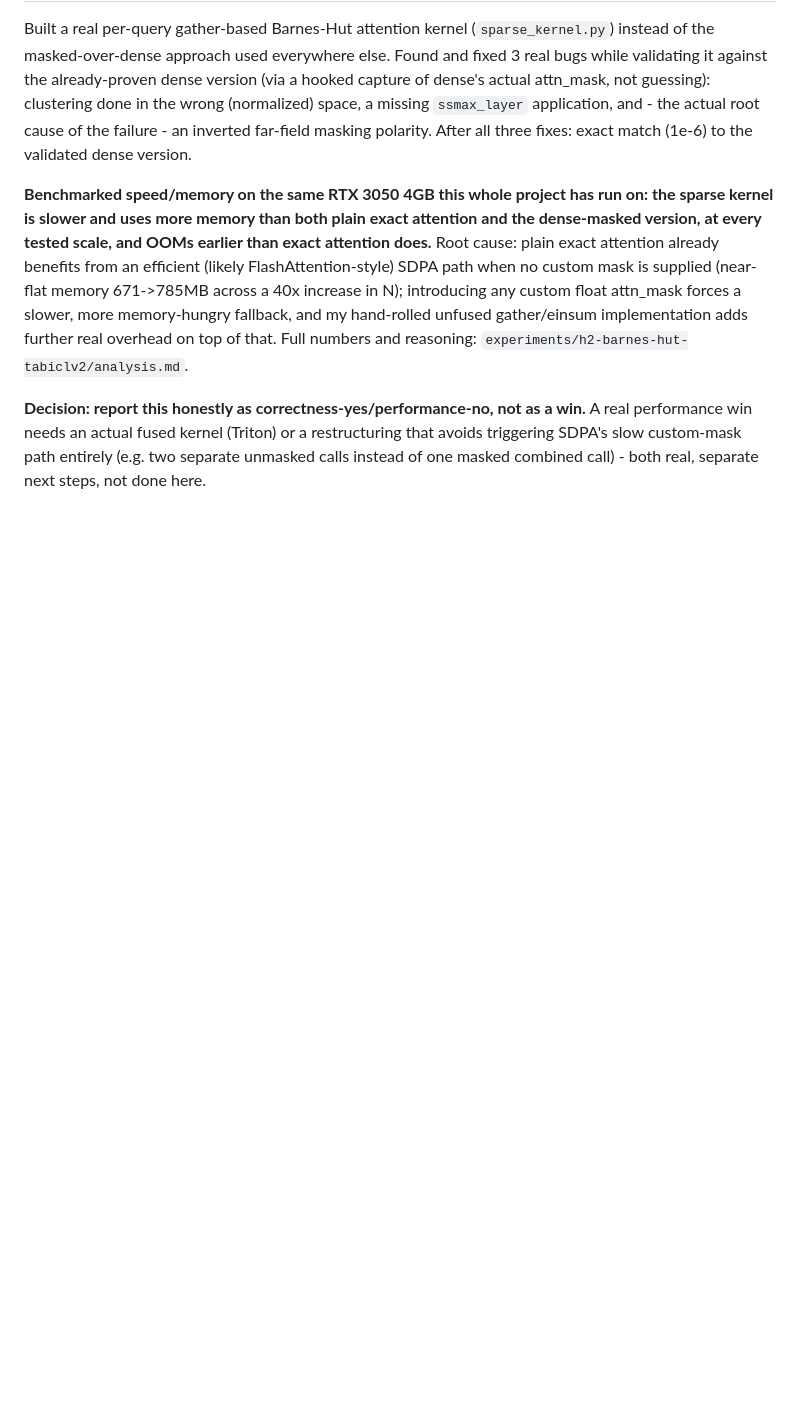
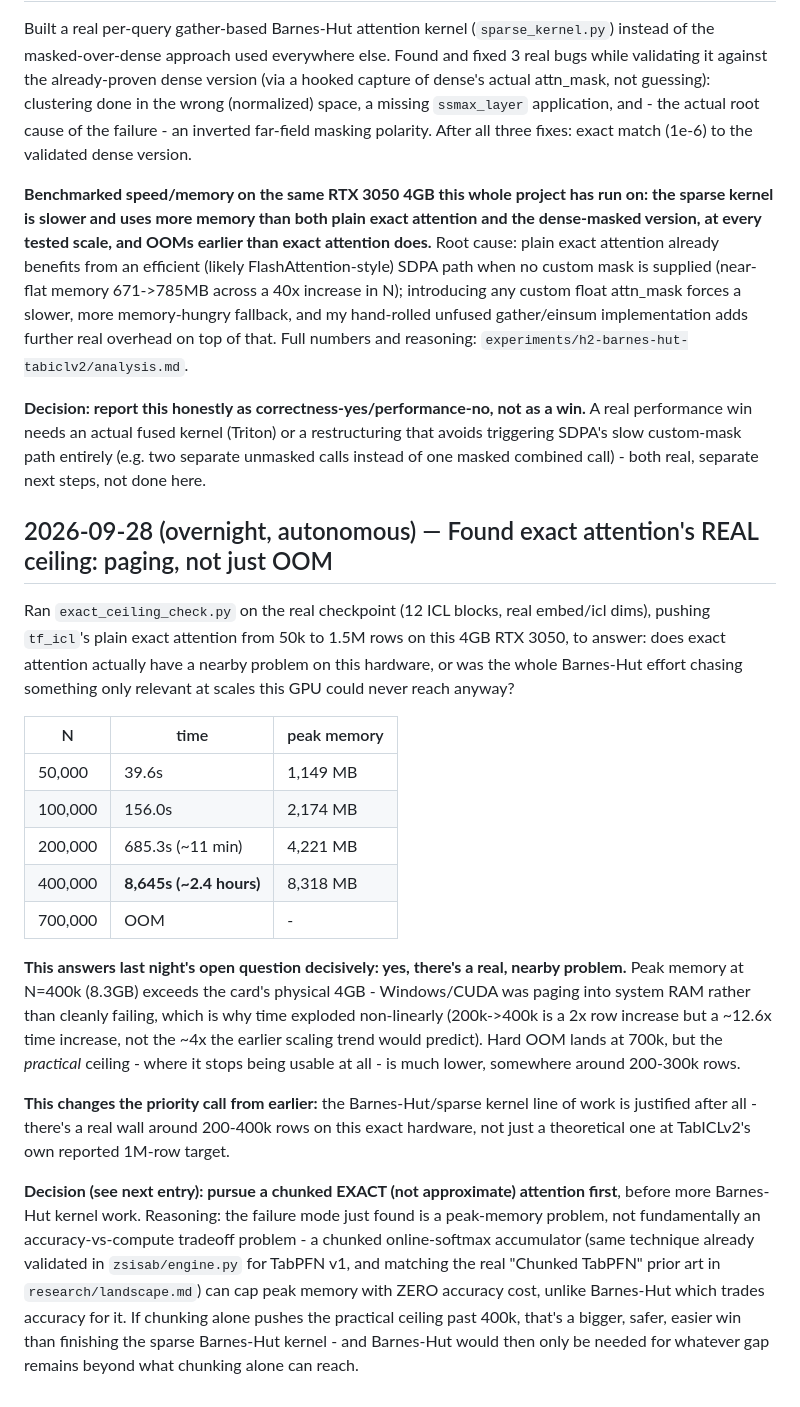
Before and after one commit to iam-saiteja/Zero-Shot-TabPFN, a Markdown page: phase1/docs/research-log.md, the part around the change. Rendered like a GitHub page; blank space fills up the shorter version.

Commit message:
research(results): exact attention's real ceiling found - paging starts ~300k rows, OOM at 700k

```diff
--- a/phase1/docs/research-log.md
+++ b/phase1/docs/research-log.md
@@ -492,3 +492,44 @@ a win.** A real performance win needs an actual fused kernel (Triton) or a
 restructuring that avoids triggering SDPA's slow custom-mask path entirely
 (e.g. two separate unmasked calls instead of one masked combined call) -
 both real, separate next steps, not done here.
+
+## 2026-09-28 (overnight, autonomous) — Found exact attention's REAL ceiling: paging, not just OOM
+
+Ran `exact_ceiling_check.py` on the real checkpoint (12 ICL blocks, real
+embed/icl dims), pushing `tf_icl`'s plain exact attention from 50k to 1.5M
+rows on this 4GB RTX 3050, to answer: does exact attention actually have a
+nearby problem on this hardware, or was the whole Barnes-Hut effort chasing
+something only relevant at scales this GPU could never reach anyway?
+
+| N | time | peak memory |
+|---|---|---|
+| 50,000 | 39.6s | 1,149 MB |
+| 100,000 | 156.0s | 2,174 MB |
+| 200,000 | 685.3s (~11 min) | 4,221 MB |
+| 400,000 | **8,645s (~2.4 hours)** | 8,318 MB |
+| 700,000 | OOM | - |
+
+**This answers last night's open question decisively: yes, there's a real,
+nearby problem.** Peak memory at N=400k (8.3GB) exceeds the card's physical
+4GB - Windows/CUDA was paging into system RAM rather than cleanly failing,
+which is why time exploded non-linearly (200k->400k is a 2x row increase
+but a ~12.6x time increase, not the ~4x the earlier scaling trend would
+predict). Hard OOM lands at 700k, but the *practical* ceiling - where it
+stops being usable at all - is much lower, somewhere around 200-300k rows.
+
+**This changes the priority call from earlier:** the Barnes-Hut/sparse
+kernel line of work is justified after all - there's a real wall around
+200-400k rows on this exact hardware, not just a theoretical one at
+TabICLv2's own reported 1M-row target.
+
+**Decision (see next entry): pursue a chunked EXACT (not approximate)
+attention first**, before more Barnes-Hut kernel work. Reasoning: the
+failure mode just found is a peak-memory problem, not fundamentally an
+accuracy-vs-compute tradeoff problem - a chunked online-softmax
+accumulator (same technique already validated in `zsisab/engine.py` for
+TabPFN v1, and matching the real "Chunked TabPFN" prior art in
+`research/landscape.md`) can cap peak memory with ZERO accuracy cost,
+unlike Barnes-Hut which trades accuracy for it. If chunking alone pushes
+the practical ceiling past 400k, that's a bigger, safer, easier win than
+finishing the sparse Barnes-Hut kernel - and Barnes-Hut would then only be
+needed for whatever gap remains beyond what chunking alone can reach.
```
